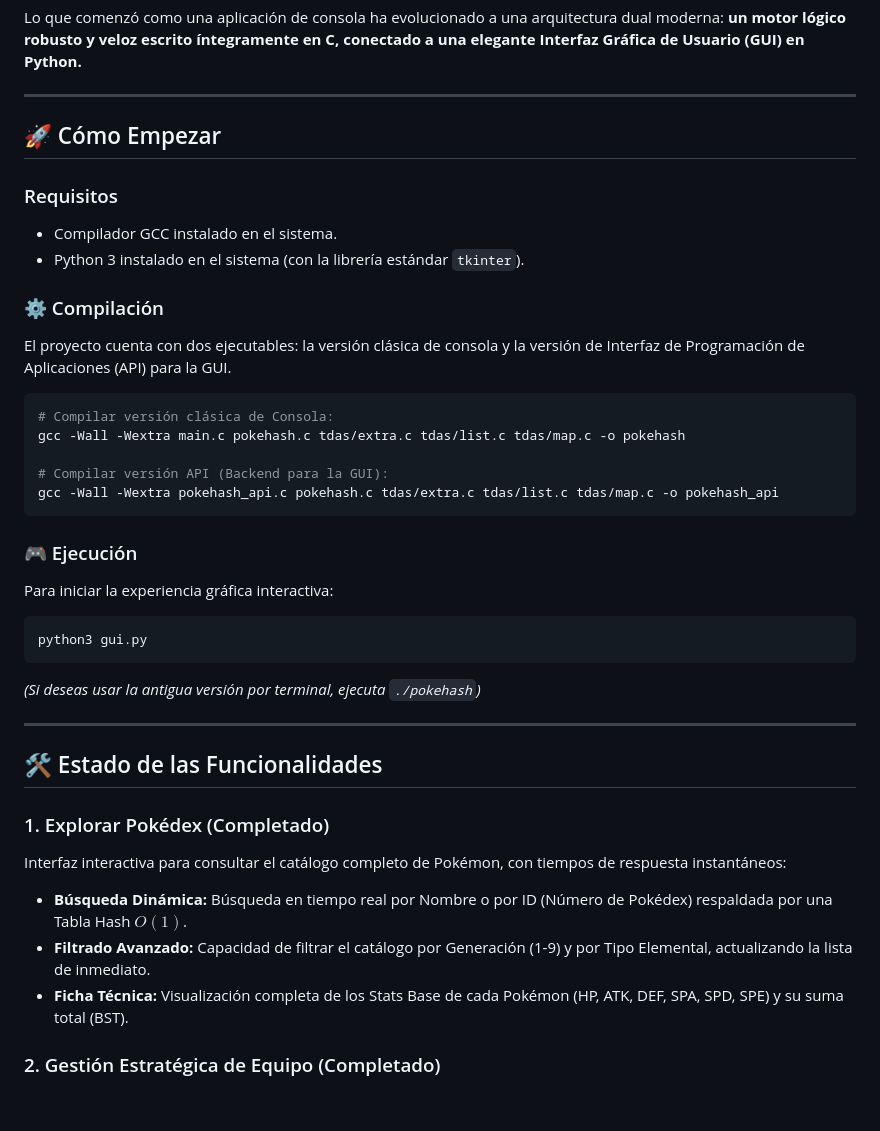
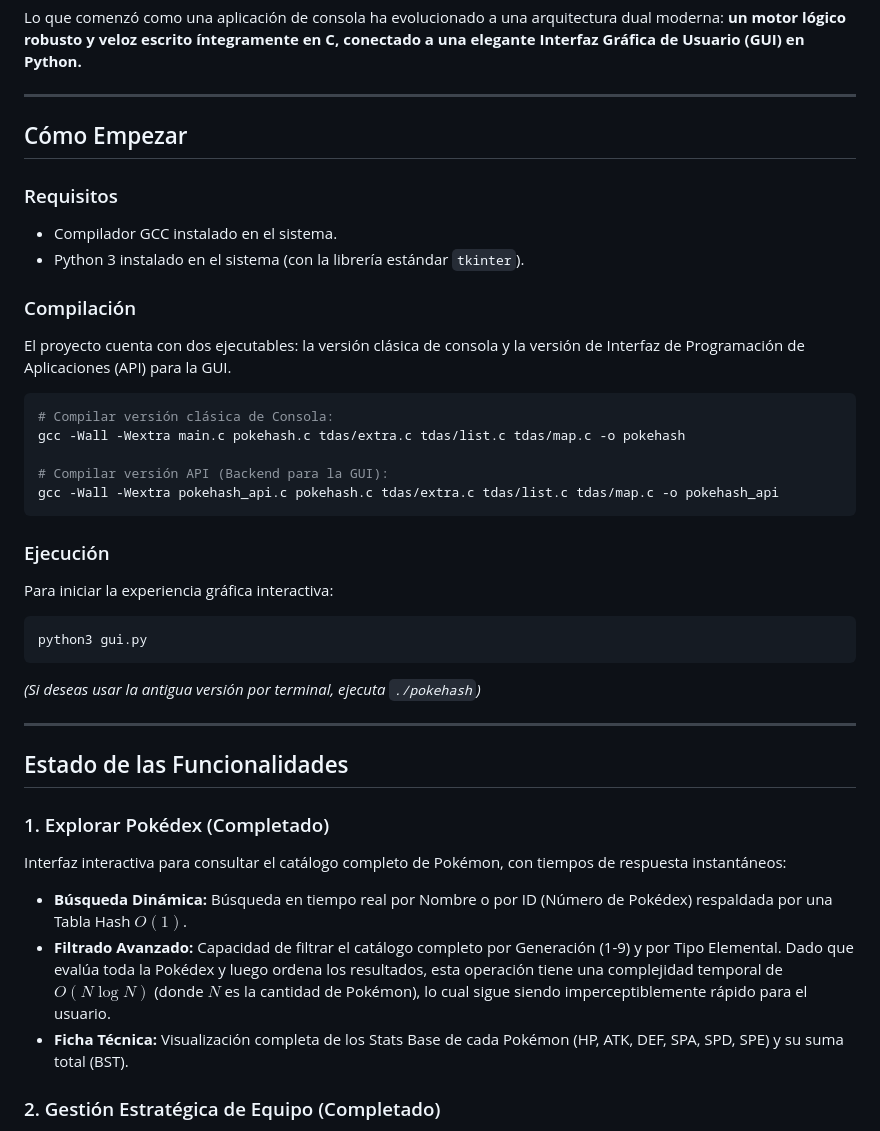
Before and after one commit to CrisD7/PokeHash, a Markdown page: README.md, the part around one of its changes. Rendered like a GitHub page; blank space fills up the shorter version.

Commit message:
readme actualizado 3

````diff
--- a/README.md
+++ b/README.md
@@ -6,13 +6,13 @@ Lo que comenzó como una aplicación de consola ha evolucionado a una arquitectu
 
 ---
 
-## 🚀 Cómo Empezar
+## Cómo Empezar
 
 ### Requisitos
 - Compilador GCC instalado en el sistema.
 - Python 3 instalado en el sistema (con la librería estándar `tkinter`).
 
-### ⚙️ Compilación
+### Compilación
 El proyecto cuenta con dos ejecutables: la versión clásica de consola y la versión de Interfaz de Programación de Aplicaciones (API) para la GUI.
 ```bash
 # Compilar versión clásica de Consola:
@@ -22,7 +22,7 @@ gcc -Wall -Wextra main.c pokehash.c tdas/extra.c tdas/list.c tdas/map.c -o pokeh
 gcc -Wall -Wextra pokehash_api.c pokehash.c tdas/extra.c tdas/list.c tdas/map.c -o pokehash_api
 ```
 
-### 🎮 Ejecución
+### Ejecución
 Para iniciar la experiencia gráfica interactiva:
 ```bash
 python3 gui.py
@@ -31,12 +31,12 @@ python3 gui.py
 
 ---
 
-## 🛠️ Estado de las Funcionalidades
+## Estado de las Funcionalidades
 
 ### 1. Explorar Pokédex (Completado)
 Interfaz interactiva para consultar el catálogo completo de Pokémon, con tiempos de respuesta instantáneos:
 - **Búsqueda Dinámica:** Búsqueda en tiempo real por Nombre o por ID (Número de Pokédex) respaldada por una Tabla Hash $O(1)$.
-- **Filtrado Avanzado:** Capacidad de filtrar el catálogo por Generación (1-9) y por Tipo Elemental, actualizando la lista de inmediato.
+- **Filtrado Avanzado:** Capacidad de filtrar el catálogo completo por Generación (1-9) y por Tipo Elemental. Dado que evalúa toda la Pokédex y luego ordena los resultados, esta operación tiene una complejidad temporal de $O(N \log N)$ (donde $N$ es la cantidad de Pokémon), lo cual sigue siendo imperceptiblemente rápido para el usuario.
 - **Ficha Técnica:** Visualización completa de los Stats Base de cada Pokémon (HP, ATK, DEF, SPA, SPD, SPE) y su suma total (BST).
 
 ### 2. Gestión Estratégica de Equipo (Completado)
````
Also changed, not shown: other parts of README.md (+3 -3 lines).
